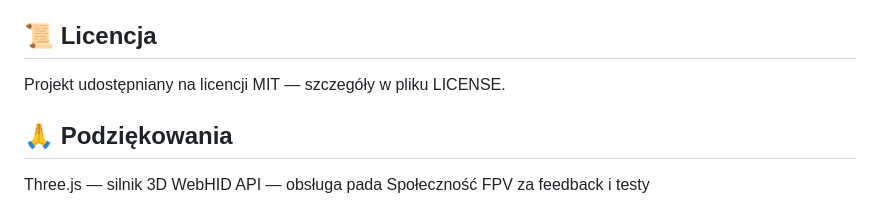
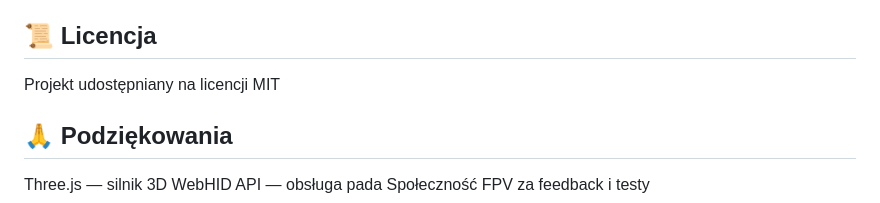
Before and after one commit to panpepson/betafpv-web-sim, a Markdown page: README.md, the part around the change. Rendered like a GitHub page.

```diff
--- a/README.md
+++ b/README.md
@@ -108,7 +108,7 @@ VID/PID,
 Zrzutem z detector.html (HEX + DEC).
 
 ## 📜 Licencja
-  Projekt udostępniany na licencji MIT — szczegóły w pliku LICENSE.
+  Projekt udostępniany na licencji MIT
 
 ## 🙏 Podziękowania
    Three.js — silnik 3D
```
